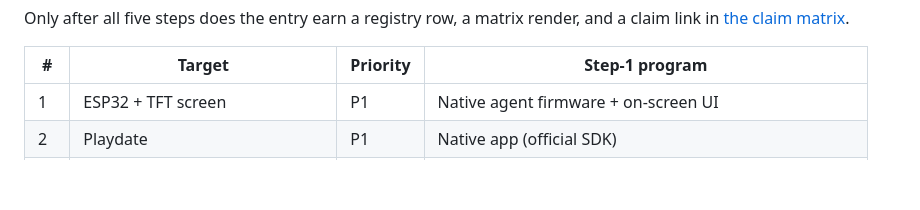
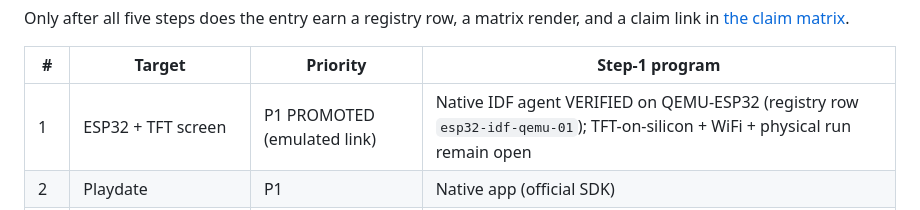
Before and after one commit to toskaman/openbridge, a Markdown page: docs/KNOWN_LIMITATIONS.md, the part around the change. Rendered like a GitHub page; blank space fills up the shorter version.

```diff
--- a/docs/KNOWN_LIMITATIONS.md
+++ b/docs/KNOWN_LIMITATIONS.md
@@ -43,7 +43,7 @@ Only after all five steps does the entry earn a registry row, a matrix render, a
 
 | # | Target | Priority | Step-1 program |
 |---|---|---|---|
-| 1 | ESP32 + TFT screen | P1 | Native agent firmware + on-screen UI |
+| 1 | ESP32 + TFT screen | P1 PROMOTED (emulated link) | Native IDF agent VERIFIED on QEMU-ESP32 (registry row `esp32-idf-qemu-01`); TFT-on-silicon + WiFi + physical run remain open |
 | 2 | Playdate | P1 | Native app (official SDK) |
 | 3 | Samsung Tizen + LG webOS (TV) | P1 | Native TV app per vendor SDK |
 | 4 | Minitel + ESP32 serial gateway | P1 | Videotex UI on terminal, network agent on gateway |
```
Also changed, not shown: README.md (+1 -1 lines), docs/HARDWARE_TEST_MATRIX.md (+1 -0 lines), docs/evidence/esp32-idf-qemu-30oct.md (added, +75 -0 lines), docs/jury/screens/esp32-idf-qemu-proof.png (added), 1 other file.
